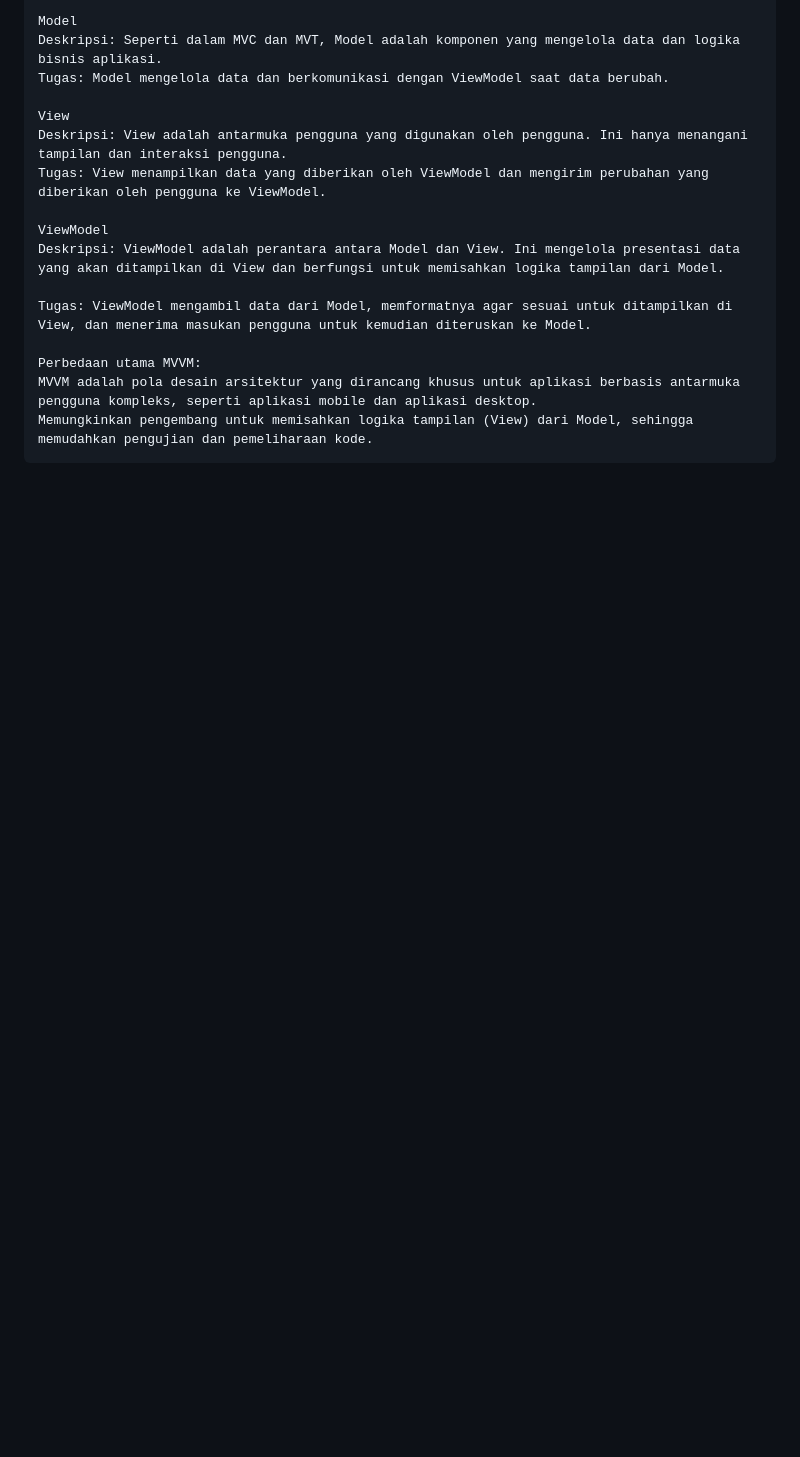
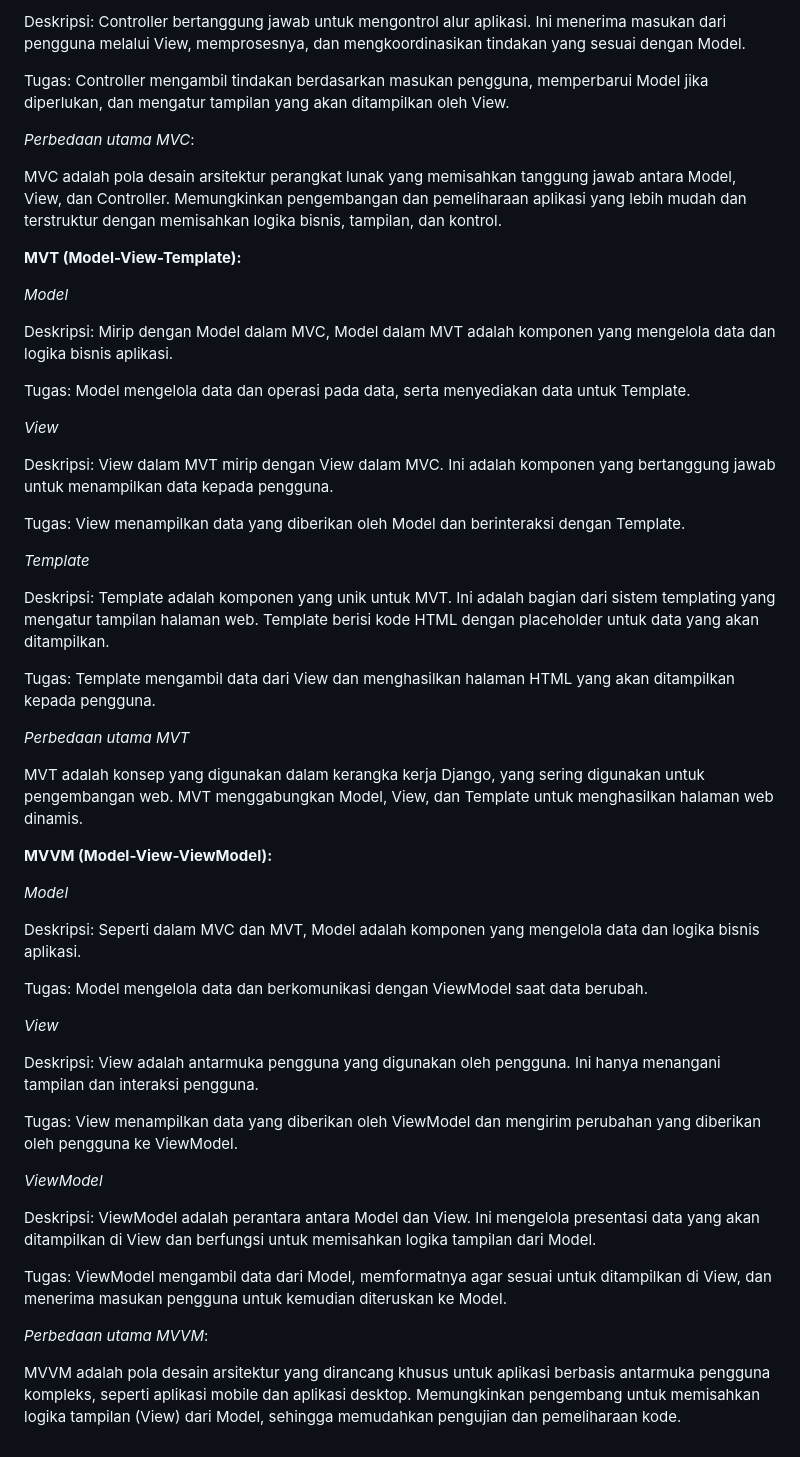
Before and after one commit to syrfmy/my_book_collection, a Markdown page: README.md, the part around one of its changes. GitHub-like rendering; blank space fills up the shorter version.

```diff
--- a/README.md
+++ b/README.md
@@ -115,17 +116,56 @@ D. Jelaskan apakah itu MVC, MVT, MVVM dan perbedaan dari ketiganya.
 
-    Model
-    Deskripsi: Seperti dalam MVC dan MVT, Model adalah komponen yang mengelola data dan logika bisnis aplikasi.
-    Tugas: Model mengelola data dan berkomunikasi dengan ViewModel saat data berubah.
+Deskripsi: Controller bertanggung jawab untuk mengontrol alur aplikasi. Ini menerima masukan dari pengguna melalui View, memprosesnya, dan mengkoordinasikan tindakan yang sesuai dengan Model.
 
-    View
-    Deskripsi: View adalah antarmuka pengguna yang digunakan oleh pengguna. Ini hanya menangani tampilan dan interaksi pengguna.
-    Tugas: View menampilkan data yang diberikan oleh ViewModel dan mengirim perubahan yang diberikan oleh pengguna ke ViewModel.
+Tugas: Controller mengambil tindakan berdasarkan masukan pengguna, memperbarui Model jika diperlukan, dan mengatur tampilan yang akan ditampilkan oleh View.
 
-    ViewModel
-    Deskripsi: ViewModel adalah perantara antara Model dan View. Ini mengelola presentasi data yang akan ditampilkan di View dan berfungsi untuk memisahkan logika tampilan dari Model.
+_Perbedaan utama MVC_:
 
-    Tugas: ViewModel mengambil data dari Model, memformatnya agar sesuai untuk ditampilkan di View, dan menerima masukan pengguna untuk kemudian diteruskan ke Model.
+MVC adalah pola desain arsitektur perangkat lunak yang memisahkan tanggung jawab antara Model, View, dan Controller. Memungkinkan pengembangan dan pemeliharaan aplikasi yang lebih mudah dan terstruktur dengan memisahkan logika bisnis, tampilan, dan kontrol.
 
-    Perbedaan utama MVVM:
-    MVVM adalah pola desain arsitektur yang dirancang khusus untuk aplikasi berbasis antarmuka pengguna kompleks, seperti aplikasi mobile dan aplikasi desktop.
-    Memungkinkan pengembang untuk memisahkan logika tampilan (View) dari Model, sehingga memudahkan pengujian dan pemeliharaan kode.
+**MVT (Model-View-Template):**
+
+_Model_
+
+Deskripsi: Mirip dengan Model dalam MVC, Model dalam MVT adalah komponen yang mengelola data dan logika bisnis aplikasi.
+
+Tugas: Model mengelola data dan operasi pada data, serta menyediakan data untuk Template.
+
+_View_
+
+Deskripsi: View dalam MVT mirip dengan View dalam MVC. Ini adalah komponen yang bertanggung jawab untuk menampilkan data kepada pengguna.
+
+Tugas: View menampilkan data yang diberikan oleh Model dan berinteraksi dengan Template.
+
+_Template_
+
+Deskripsi: Template adalah komponen yang unik untuk MVT. Ini adalah bagian dari sistem templating yang mengatur tampilan halaman web. Template berisi kode HTML dengan placeholder untuk data yang akan ditampilkan.
+
+Tugas: Template mengambil data dari View dan menghasilkan halaman HTML yang akan ditampilkan kepada pengguna.
+
+_Perbedaan utama MVT_
+
+MVT adalah konsep yang digunakan dalam kerangka kerja Django, yang sering digunakan untuk pengembangan web. MVT menggabungkan Model, View, dan Template untuk menghasilkan halaman web dinamis.
+
+**MVVM (Model-View-ViewModel):**
+
+_Model_
+
+Deskripsi: Seperti dalam MVC dan MVT, Model adalah komponen yang mengelola data dan logika bisnis aplikasi.
+
+Tugas: Model mengelola data dan berkomunikasi dengan ViewModel saat data berubah.
+
+_View_
+
+Deskripsi: View adalah antarmuka pengguna yang digunakan oleh pengguna. Ini hanya menangani tampilan dan interaksi pengguna.
+
+Tugas: View menampilkan data yang diberikan oleh ViewModel dan mengirim perubahan yang diberikan oleh pengguna ke ViewModel.
+
+_ViewModel_
+
+Deskripsi: ViewModel adalah perantara antara Model dan View. Ini mengelola presentasi data yang akan ditampilkan di View dan berfungsi untuk memisahkan logika tampilan dari Model.
+
+Tugas: ViewModel mengambil data dari Model, memformatnya agar sesuai untuk ditampilkan di View, dan menerima masukan pengguna untuk kemudian diteruskan ke Model.
+
+_Perbedaan utama MVVM_:
+
+MVVM adalah pola desain arsitektur yang dirancang khusus untuk aplikasi berbasis antarmuka pengguna kompleks, seperti aplikasi mobile dan aplikasi desktop. Memungkinkan pengembang untuk memisahkan logika tampilan (View) dari Model, sehingga memudahkan pengujian dan pemeliharaan kode.
```
Also changed, not shown: other parts of README.md (+77 -76 lines).
